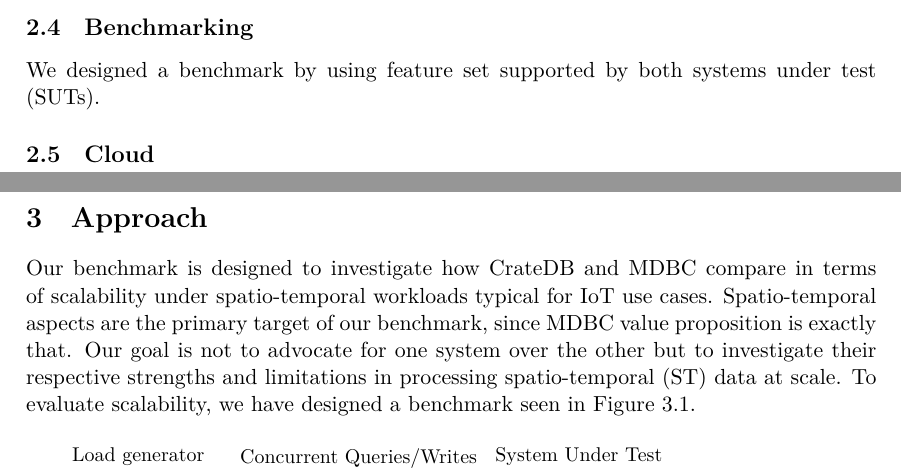
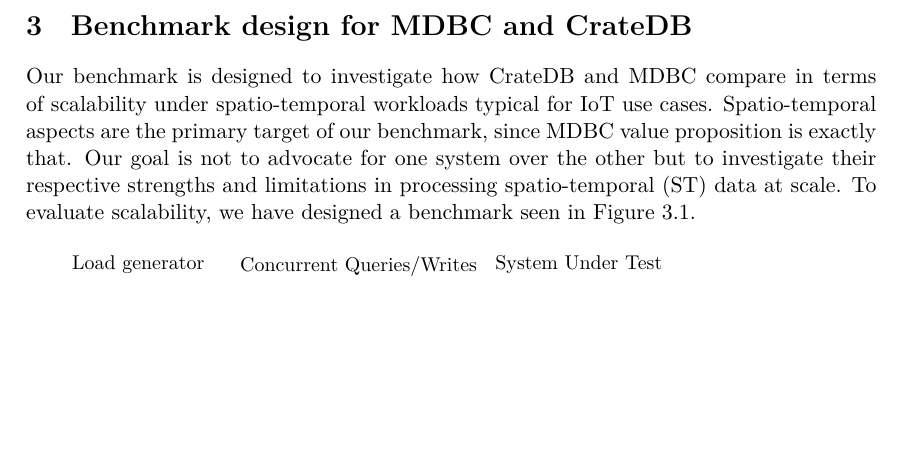
Before and after one commit to erykksc/bachelor-thesis, a LaTeX thesis (thesis/thesis.tex, which reads thesis/chapters/02_background.tex, thesis/chapters/03_benchmarkdesign.tex): two parts of pages 11 and 12 of 22 before the commit and part of page 11 of 21 after it, the two joined at a grey line, cut at the place of the change, the shorter picture padded with empty space. Compiled offline with XeLaTeX.

Commit message:
feat(thesis): improve text

```diff
--- a/thesis/chapters/02_background.tex
+++ b/thesis/chapters/02_background.tex
@@ -135,14 +135,14 @@
 	\label{tab:mobilitydb_vs_cratedb}
 \end{table}
 
-\subsection{Benchmarking}
+% \subsection{Benchmarking}
 % TODO: define micro benchmark
 % TODO: define synthethic workload generator
 % TODO: define closed workload generation
 
 % TODO: explain basic ideas of kubernetes: pod, cluster
 
-We designed a benchmark by using feature set supported by both systems under test (SUTs).
+% We designed a benchmark by using feature set supported by both systems under test (SUTs).
 
-\subsection{Cloud}
+% \subsection{Cloud}
 % TODO: define VPC - Virtual Private Cloud
--- a/thesis/chapters/03_benchmarkdesign.tex
+++ b/thesis/chapters/03_benchmarkdesign.tex
@@ -1,4 +1,4 @@
-\section{Approach}
+\section{Benchmark design for \mobilitydbc and CrateDB}
 \label{cha:benchmarkdesign}
 
 Our benchmark is designed to investigate how CrateDB and \mobilitydbc compare in terms of scalability under spatio-temporal workloads typical for IoT use cases.
```
Also changed, not shown: thesis/chapters/05_discussion.tex (+1 -1 lines).
